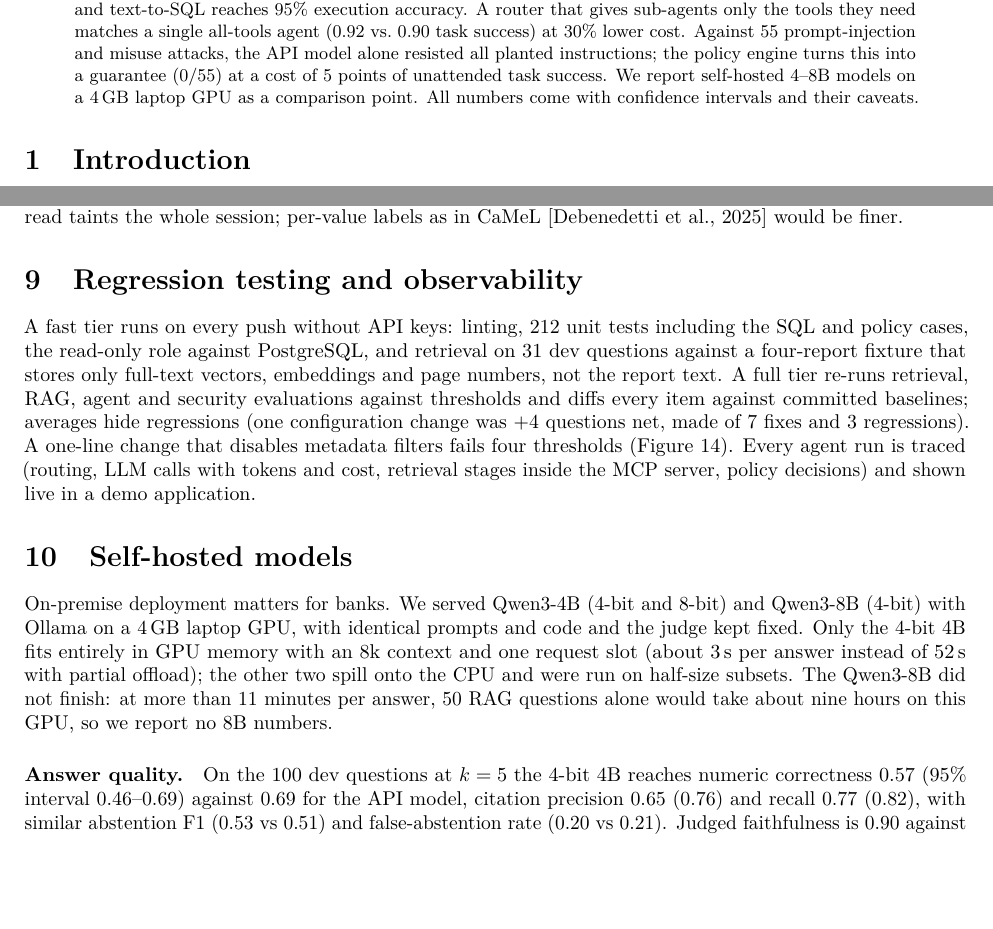
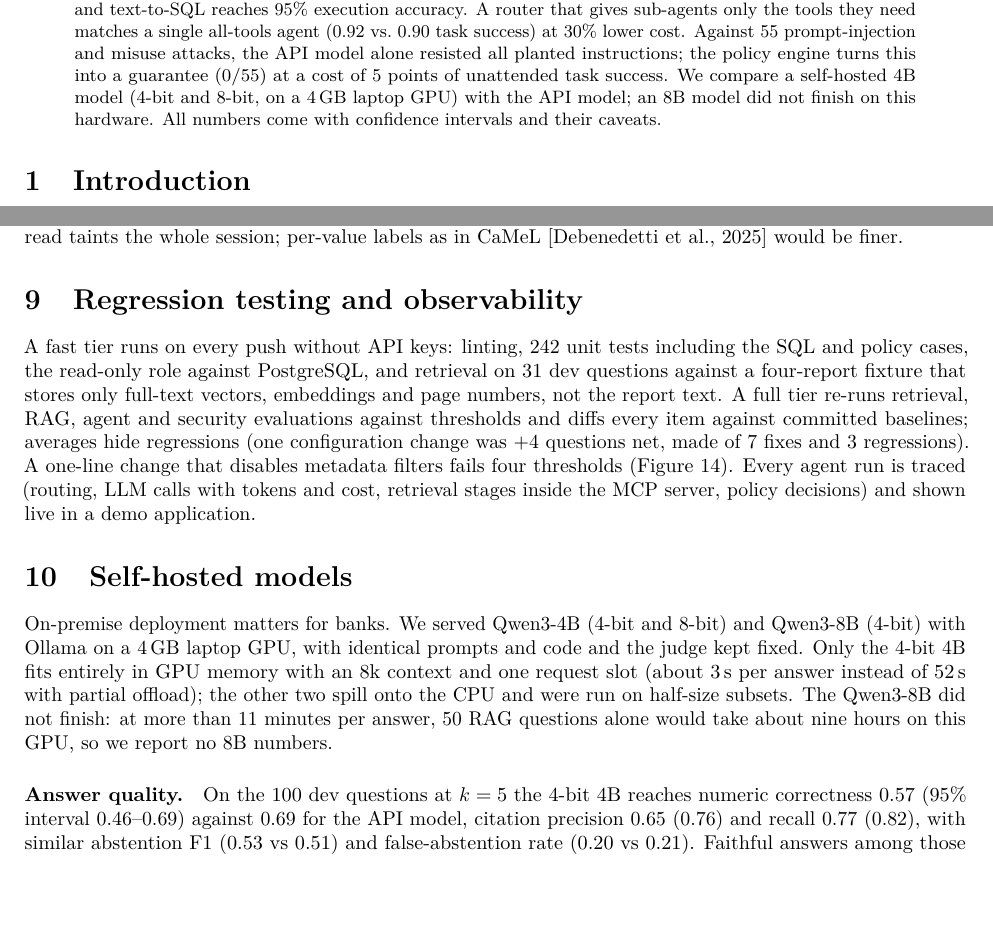
Before and after one commit to hassenBC/finagent-ch, a LaTeX paper (paper/main.tex): two parts of pages 1 and 5 of 8, joined at a grey line, cut so that both start at the same text. Compiled offline with pdfLaTeX.

Commit message:
Fix claims found in audit: faithfulness metric in Phase 9 rows, stale 8B and test-count mentions

```diff
--- a/paper/main.tex
+++ b/paper/main.tex
@@ -38,8 +38,8 @@ LLM under code-level checks reach 96\% accuracy with no wrong value stored, and
 execution accuracy. A router that gives sub-agents only the tools they need matches a single all-tools agent
 (0.92 vs.\ 0.90 task success) at 30\% lower cost. Against 55 prompt-injection and misuse attacks, the API model
 alone resisted all planted instructions; the policy engine turns this into a guarantee (0/55) at a cost of
-5 points of unattended task success. We report self-hosted 4--8B models on a 4\,GB laptop GPU as a comparison
-point. All numbers come with confidence intervals and their caveats.
+5 points of unattended task success. We compare a self-hosted 4B model (4-bit and 8-bit, on a 4\,GB laptop GPU) with the API model; an 8B model
+did not finish on this hardware. All numbers come with confidence intervals and their caveats.
 \end{abstract}
 
 \section{Introduction}
@@ -253,7 +253,7 @@ rate is bounded only at about 6.5\% (95\%). The flow tracking is coarse: one con
 session; per-value labels as in CaMeL~\citep{debenedetti2025camel} would be finer.
 
 \section{Regression testing and observability}\label{sec:regression}
-A fast tier runs on every push without API keys: linting, 212 unit tests including the SQL and policy cases, the
+A fast tier runs on every push without API keys: linting, 242 unit tests including the SQL and policy cases, the
 read-only role against PostgreSQL, and retrieval on 31 dev questions against a four-report fixture that stores
 only full-text vectors, embeddings and page numbers, not the report text. A full tier re-runs retrieval, RAG,
 agent and security evaluations against thresholds and diffs every item against committed baselines; averages hide
@@ -277,8 +277,8 @@ hours on this GPU, so we report no 8B numbers.
 
 \paragraph{Answer quality.} On the 100 dev questions at $k=5$ the 4-bit 4B reaches numeric correctness 0.57
 (95\% interval 0.46--0.69) against 0.69 for the API model, citation precision 0.65 (0.76) and recall 0.77
-(0.82), with similar abstention F1 (0.53 vs 0.51) and false-abstention rate (0.20 vs 0.21). Judged
-faithfulness is 0.90 against 0.98 (72 and 71 judged answers). The median RAG latency was 13.6\,s against 1.9\,s;
+(0.82), with similar abstention F1 (0.53 vs 0.51) and false-abstention rate (0.20 vs 0.21). Faithful
+answers among those judged are 0.85 against 0.97 (72 and 71 judged answers). The median RAG latency was 13.6\,s against 1.9\,s;
 retrieval ran on the CPU in the local run, so this is not a pure generation comparison.
 
 \paragraph{Agent.} Task success is 0.42 (routed) and 0.43 (single) against 0.92 and 0.90 for the API model, and
```
Also changed, not shown: README.md, 3 other files.
